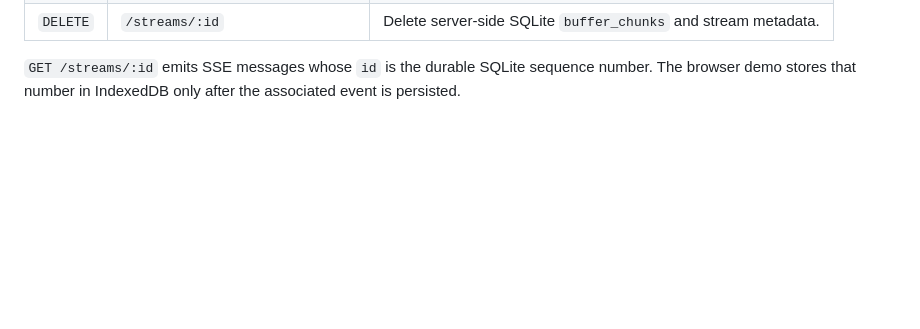
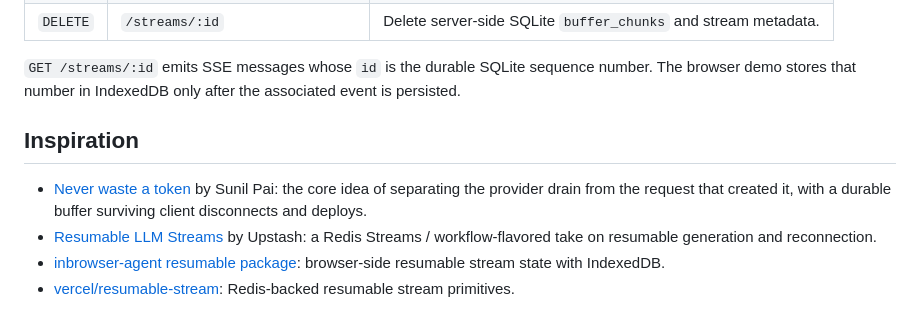
Before and after one commit to wei-yuuuu/resumable-stream-observatory, a Markdown page: README.md, the part around the change. Drawn GitHub-style; blank space fills up the shorter version.

Commit message:
docs: add project inspiration links
Co-authored-by: Codex <codex@openai.com>

```diff
--- a/README.md
+++ b/README.md
@@ -168,3 +168,17 @@ public/                browser SVG/search/IndexedDB visualiser
 `GET /streams/:id` emits SSE messages whose `id` is the durable SQLite sequence
 number. The browser demo stores that number in IndexedDB only after the
 associated event is persisted.
+
+## Inspiration
+
+- [Never waste a token](https://sunilpai.dev/posts/never-waste-a-token/) by
+  Sunil Pai: the core idea of separating the provider drain from the request
+  that created it, with a durable buffer surviving client disconnects and
+  deploys.
+- [Resumable LLM Streams](https://upstash.com/blog/resumable-llm-streams) by
+  Upstash: a Redis Streams / workflow-flavored take on resumable generation and
+  reconnection.
+- [inbrowser-agent resumable package](https://github.com/davideast/inbrowser-agent/tree/main/packages/resumable):
+  browser-side resumable stream state with IndexedDB.
+- [vercel/resumable-stream](https://github.com/vercel/resumable-stream):
+  Redis-backed resumable stream primitives.
```
